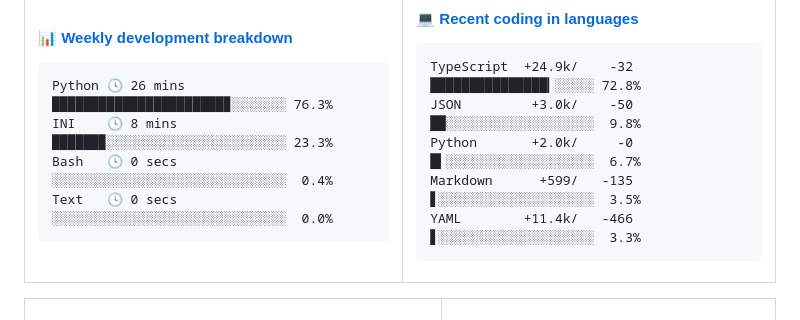
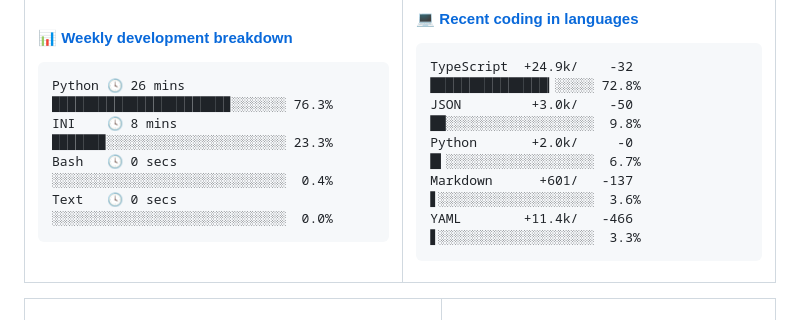
Before and after one commit to Viper373/Viper373, a Markdown page: README.md, the part around the change. Drawn GitHub-style.

Commit message:
更新语言使用统计 [自动]

````diff
--- a/README.md
+++ b/README.md
@@ -51,7 +51,7 @@ Text   🕓 0 secs  ░░░░░░░░░░░░░░░░░░░░
 TypeScript  +24.9k/    -32 ███████████████▎░░░░░ 72.8%
 JSON         +3.0k/    -50 ██░░░░░░░░░░░░░░░░░░░  9.8%
 Python       +2.0k/     -0 █▍░░░░░░░░░░░░░░░░░░░  6.7%
-Markdown      +599/   -135 ▋░░░░░░░░░░░░░░░░░░░░  3.5%
+Markdown      +601/   -137 ▋░░░░░░░░░░░░░░░░░░░░  3.6%
 YAML        +11.4k/   -466 ▋░░░░░░░░░░░░░░░░░░░░  3.3%
 ```
 <!-- Powered by https://github.com/Viper373/lang-box . -->
````
